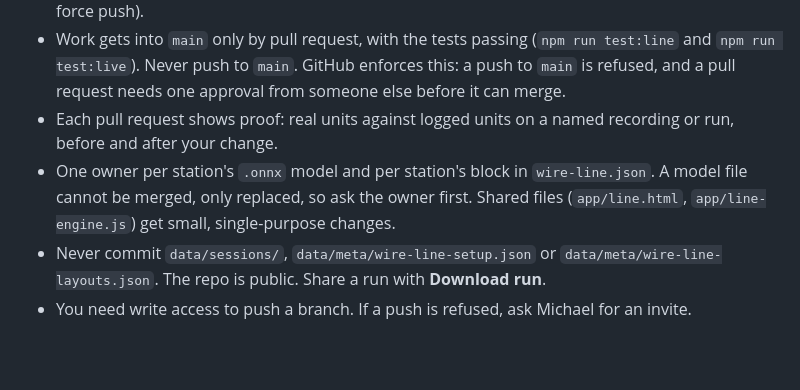
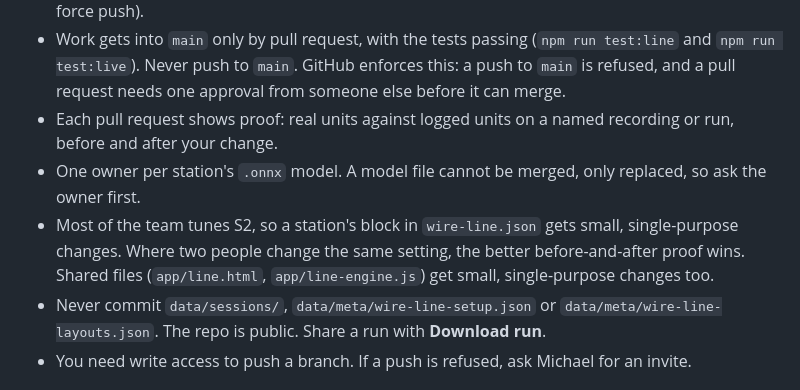
Before and after one commit to MichaelGold11/lego-station-run-log, a Markdown page: docs/team-guide.md, the part around the change. Drawn GitHub-style; blank space fills up the shorter version.

```diff
--- a/docs/team-guide.md
+++ b/docs/team-guide.md
@@ -85,9 +85,10 @@ The team works on one repo. Follow these rules so everyone's work can be merged.
 - Work gets into `main` only by pull request, with the tests passing (`npm run test:line` and `npm run test:live`). Never push to `main`. GitHub enforces this: a push to `main` is refused, and a pull request needs one approval from someone else before it can merge.
 - Each pull request shows proof: real units against logged units on a named recording or run,
   before and after your change.
-- One owner per station's `.onnx` model and per station's block in `wire-line.json`. A model file cannot be merged,
-  only replaced, so ask the owner first. Shared files (`app/line.html`, `app/line-engine.js`) get small,
-  single-purpose changes.
+- One owner per station's `.onnx` model. A model file cannot be merged, only replaced, so ask the owner first.
+- Most of the team tunes S2, so a station's block in `wire-line.json` gets small, single-purpose changes. Where two
+  people change the same setting, the better before-and-after proof wins. Shared files (`app/line.html`,
+  `app/line-engine.js`) get small, single-purpose changes too.
 - Never commit `data/sessions/`, `data/meta/wire-line-setup.json` or `data/meta/wire-line-layouts.json`.
   The repo is public. Share a run with **Download run**.
 - You need write access to push a branch. If a push is refused, ask Michael for an invite.
```
Also changed, not shown: AGENTS.md (+1 -1 lines), docs/claude-setup-prompt.md (+16 -8 lines).
